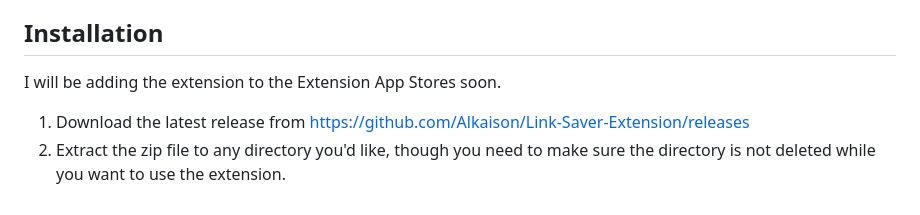
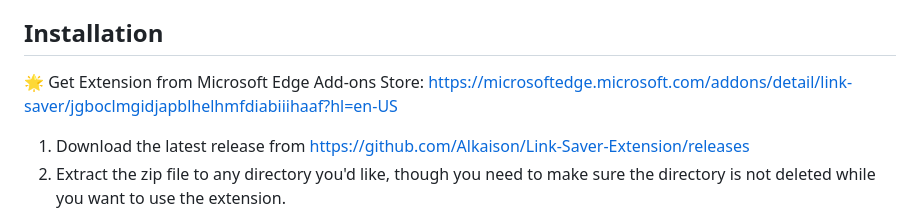
Before and after one commit to Alkaison/Link-Saver-Extension, a Markdown page: README.md, the part around the change. GitHub-like rendering.

Commit message:
Feat: Microsoft Edge Add-ons Store link

```diff
--- a/README.md
+++ b/README.md
@@ -27,7 +27,7 @@ The Link Saver Chrome Extension is a powerful tool designed to help users save t
 
 ## Installation
 
-I will be adding the extension to the Extension App Stores soon.
+🌟 Get Extension from Microsoft Edge Add-ons Store: <https://microsoftedge.microsoft.com/addons/detail/link-saver/jgboclmgidjapblhelhmfdiabiiihaaf?hl=en-US>
 
 1. Download the latest release from <https://github.com/Alkaison/Link-Saver-Extension/releases>
 2. Extract the zip file to any directory you'd like, though you need to make sure the directory is not deleted while you want to use the extension.
```
